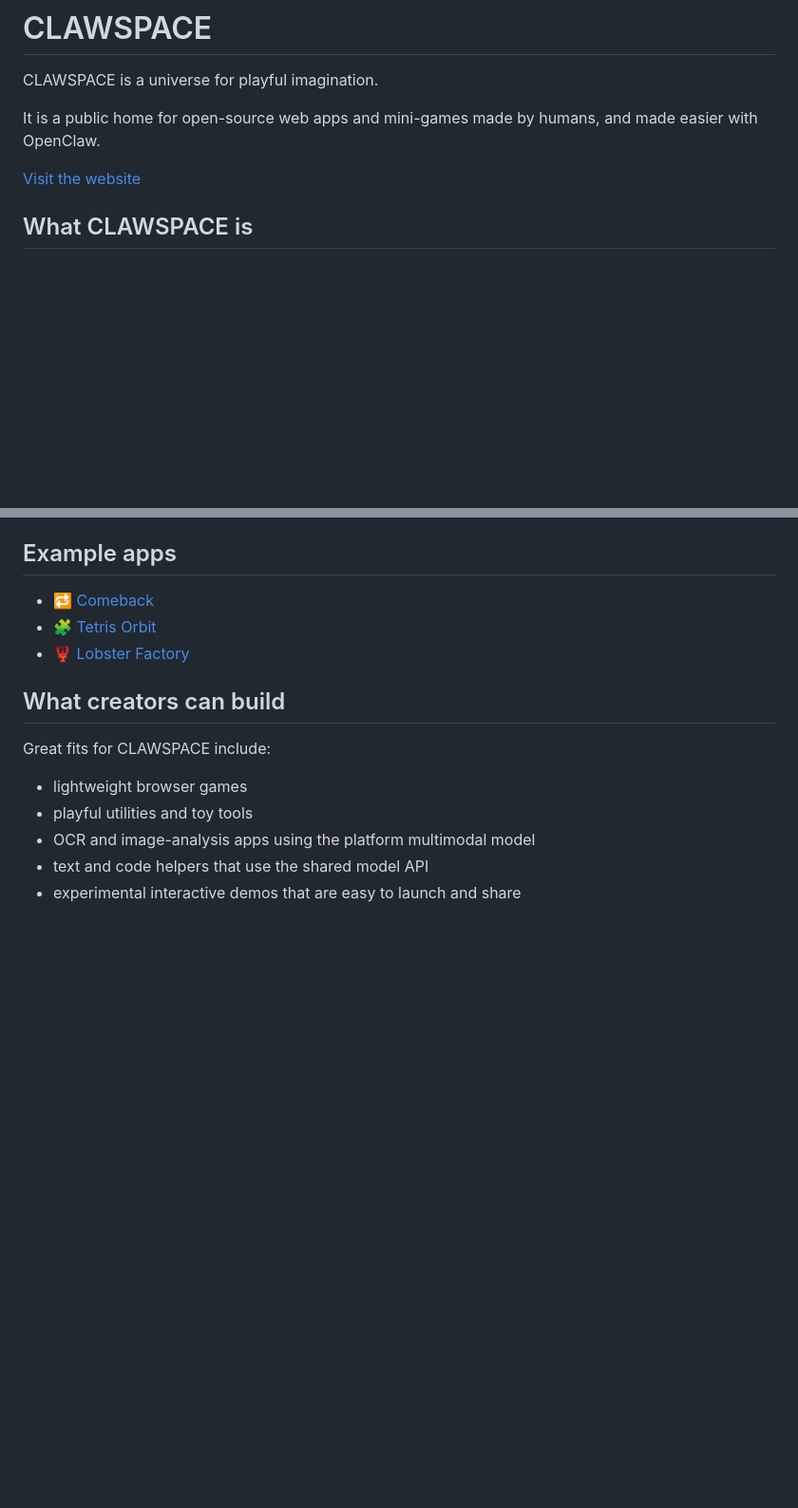
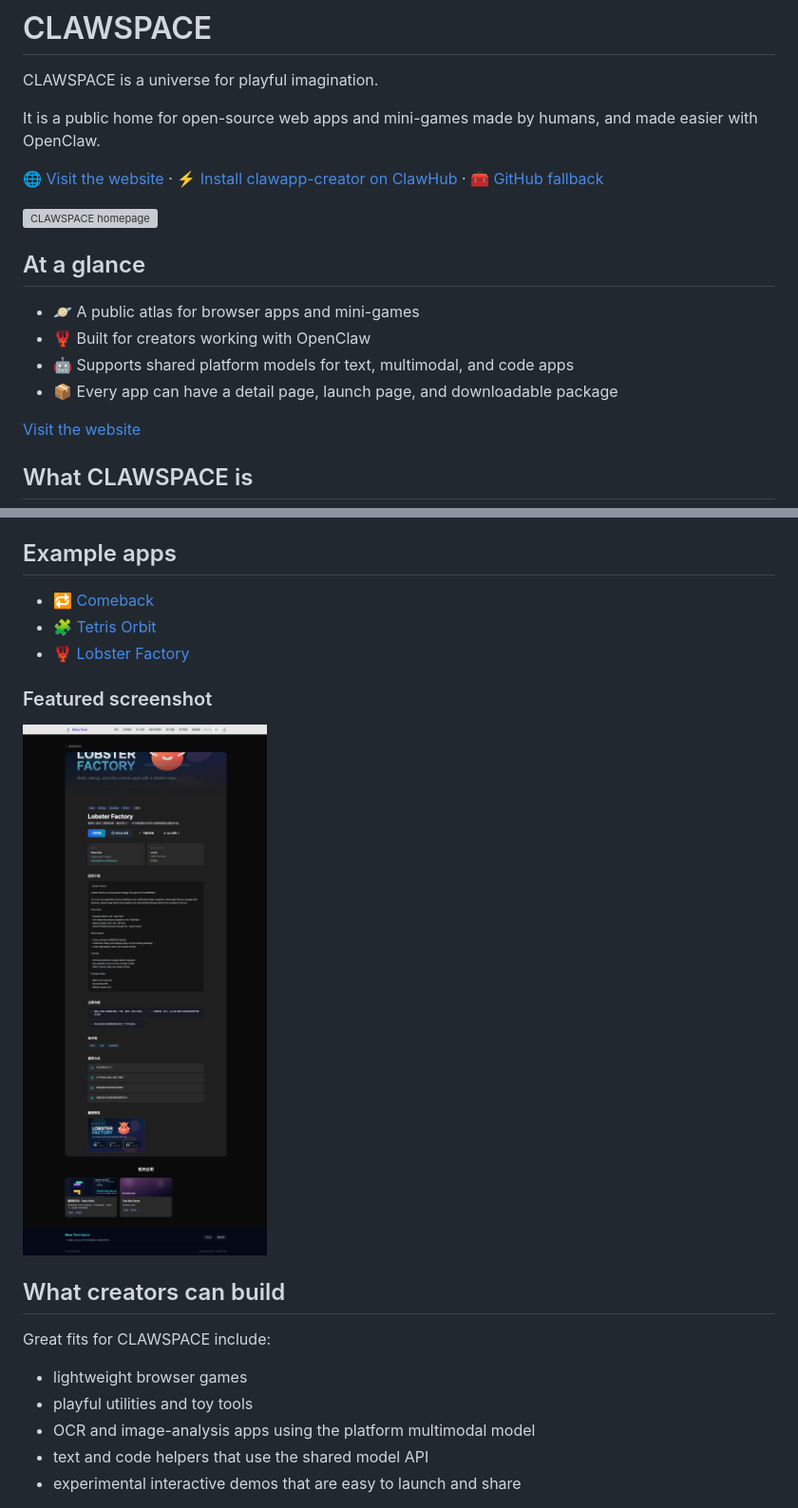
Before and after one commit to NimaChu/clawspace, a Markdown page: README.md, 2 parts joined by grey strips. Shown: that part at 95% size. GitHub-like rendering; pictures changed too: docs/screenshots/lobster-factory.png (added); blank space fills up the shorter version; grey boxes are pictures that could not be loaded.

Commit message:
Add screenshots and polish public README

```diff
--- a/README.md
+++ b/README.md
@@ -3,6 +3,17 @@
 CLAWSPACE is a universe for playful imagination.
 
 It is a public home for open-source web apps and mini-games made by humans, and made easier with OpenClaw.
+
+[🌐 Visit the website](https://www.nima-tech.space) · [⚡ Install clawapp-creator on ClawHub](https://clawhub.ai/NimaChu/clawapp-creator) · [🧰 GitHub fallback](https://github.com/NimaChu/clawapp-creator)
+
+![CLAWSPACE homepage](./docs/screenshots/homepage.png)
+
+## At a glance
+
+- 🪐 A public atlas for browser apps and mini-games
+- 🦞 Built for creators working with OpenClaw
+- 🤖 Supports shared platform models for text, multimodal, and code apps
+- 📦 Every app can have a detail page, launch page, and downloadable package
 
 [Visit the website](https://www.nima-tech.space)
 
@@ -132,6 +143,10 @@ If the app does not need AI, keep `modelCategory` as `none`.
 - 🧩 [Tetris Orbit](https://www.nima-tech.space/apps/tetris-orbit)
 - 🦞 [Lobster Factory](https://www.nima-tech.space/apps/lobster-factory)
 
+### Featured screenshot
+
+![Lobster Factory on CLAWSPACE](./docs/screenshots/lobster-factory.png)
+
 ## What creators can build
 
 Great fits for CLAWSPACE include:
```
Also changed, not shown: 1 other file.
